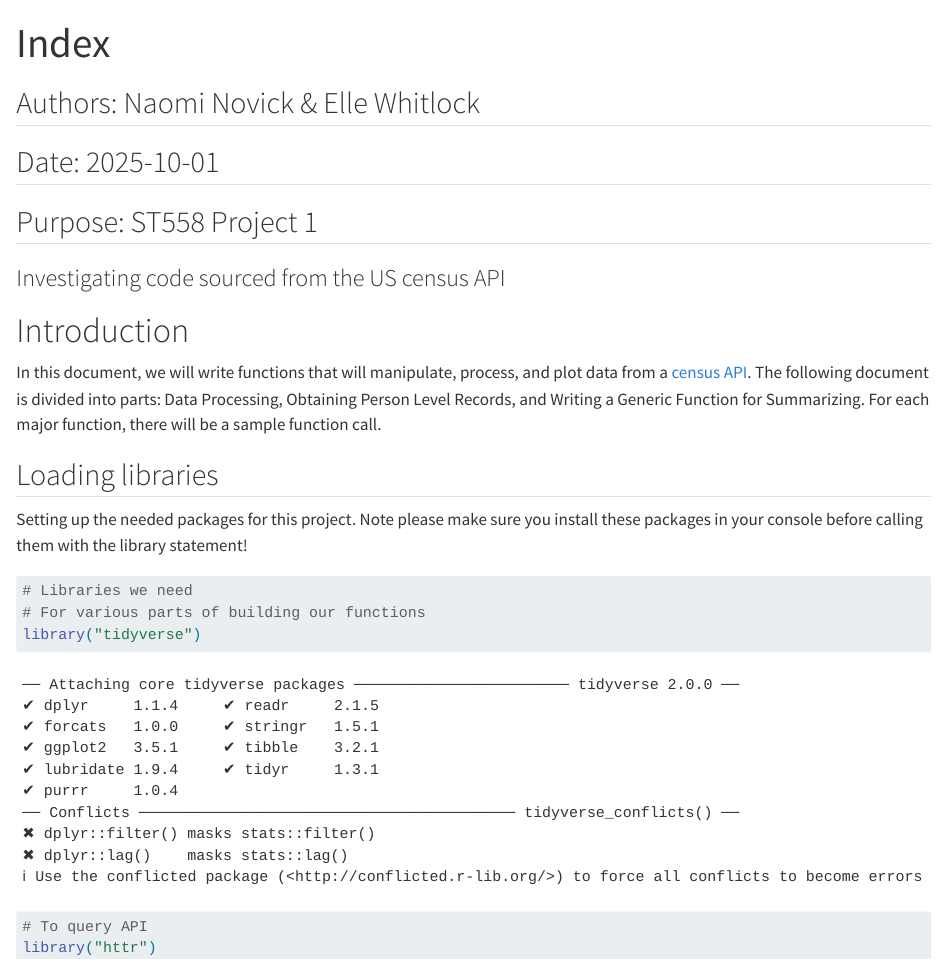
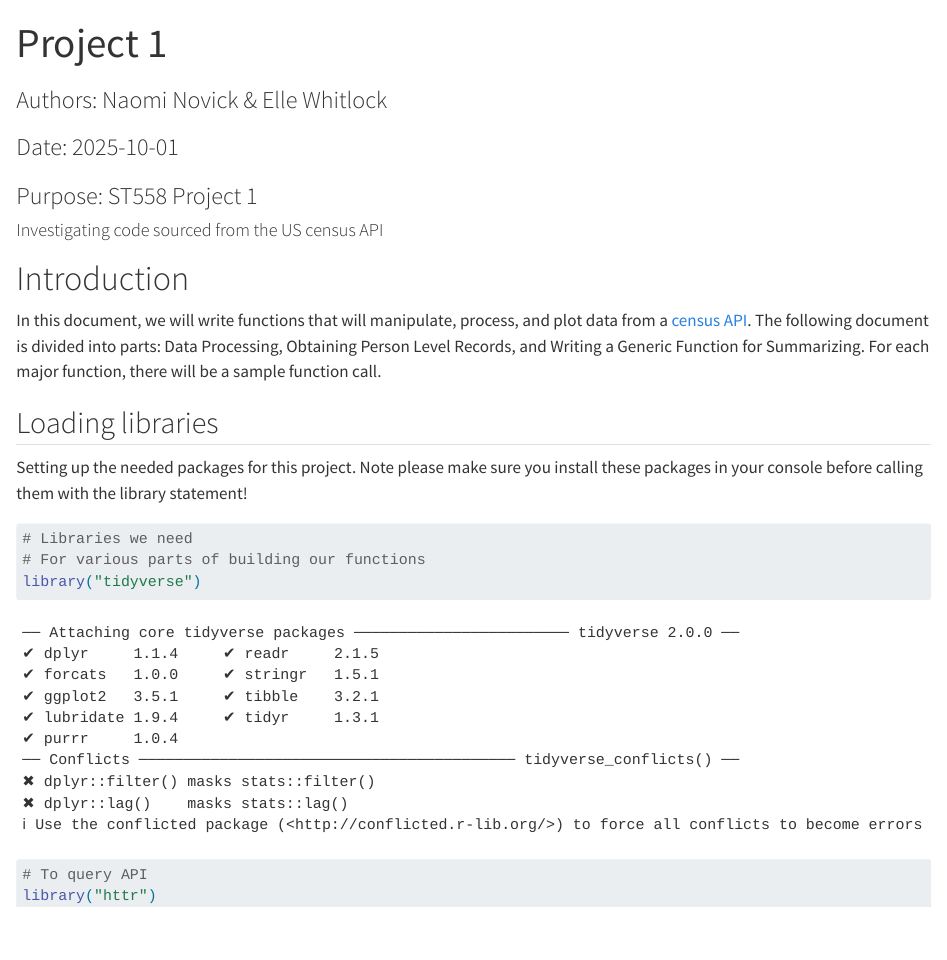
Before and after one commit to ninovick02/Project1, a Quarto document (Proj1Code.qmd): the page in a window 1100 px wide, from its top. Rendered offline with R 4.5, knitr and Pandoc in place of Quarto, with nearby package versions; some code elsewhere in the file could not run offline; long lines of code are wrapped.

```diff
--- a/Index.qmd
+++ b/Proj1Code.qmd
@@ -1,20 +1,20 @@
 ---
-title: "Index"
+title: "Project 1"
 format: html
 editor: visual
 ---
 
-## Authors: Naomi Novick & Elle Whitlock
+### Authors: Naomi Novick & Elle Whitlock
 
-## Date: 2025-10-01
+### Date: 2025-10-01
 
-## Purpose: ST558 Project 1
+### Purpose: ST558 Project 1
 
-### Investigating code sourced from the US census API
+#### Investigating code sourced from the US census API
 
 # Introduction
 
-In this document, we will write functions that will manipulate, process, and plot data from a [census API](%22https://data.census.gov/app/mdat/#%22). The following document is divided into parts: Data Processing, Obtaining Person Level Records, and Writing a Generic Function for Summarizing. For each major function, there will be a sample function call.
+In this document, we will write functions that will manipulate, process, and plot data from a [census API](https://data.census.gov/app/mdat/#). The following document is divided into parts: Data Processing, Obtaining Person Level Records, and Writing a Generic Function for Summarizing. For each major function, there will be a sample function call.
 
 ## Loading libraries
 
--- /dev/null
+++ b/_quarto.yml
@@ -0,0 +1,6 @@
+project:
+  type: website
+  output-dir: docs
+
+website:
+  title: "Project 1 Site"
```
Also changed, not shown: docs/search.json (added), Proj1Code.qmd (4 more changed lines), 22 other files.
